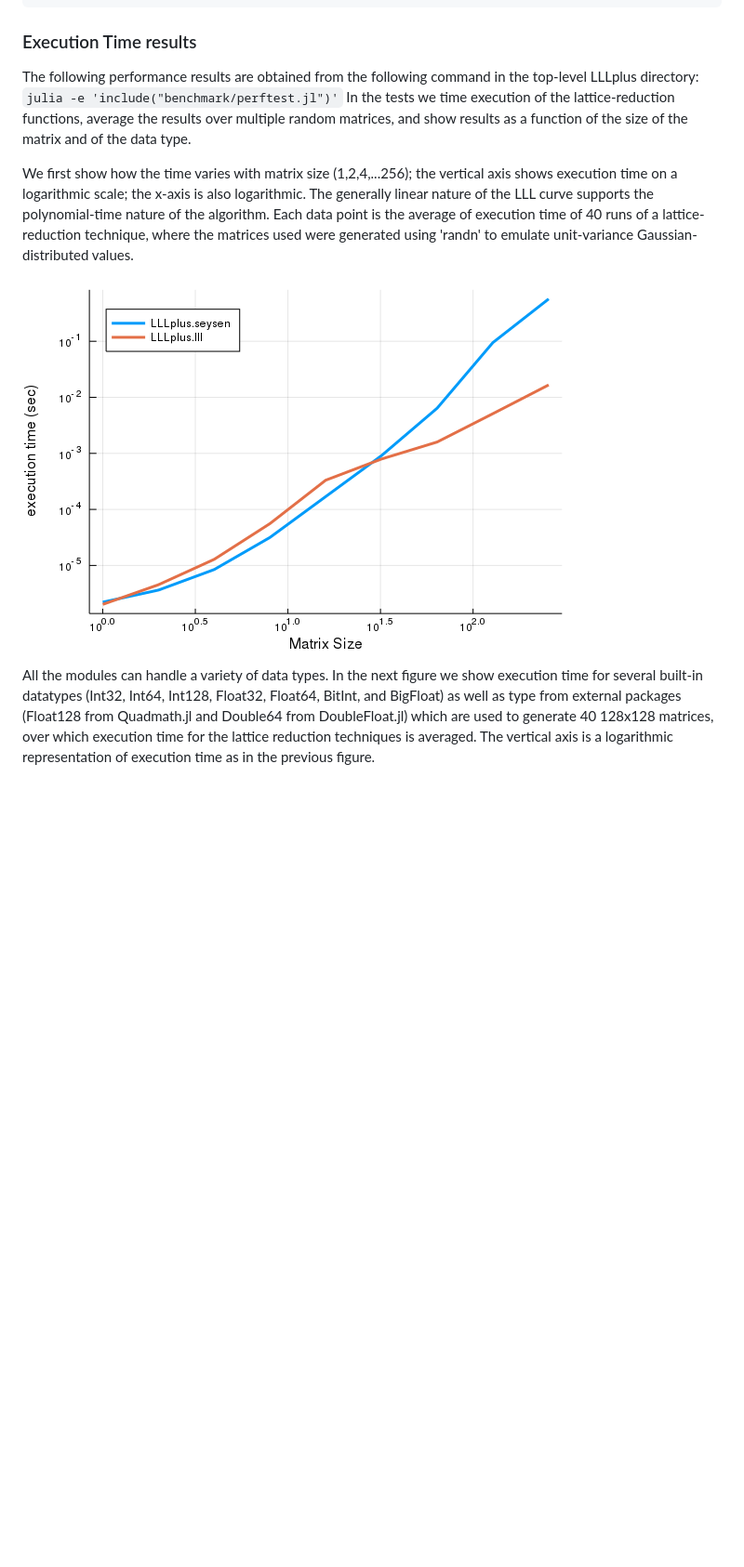
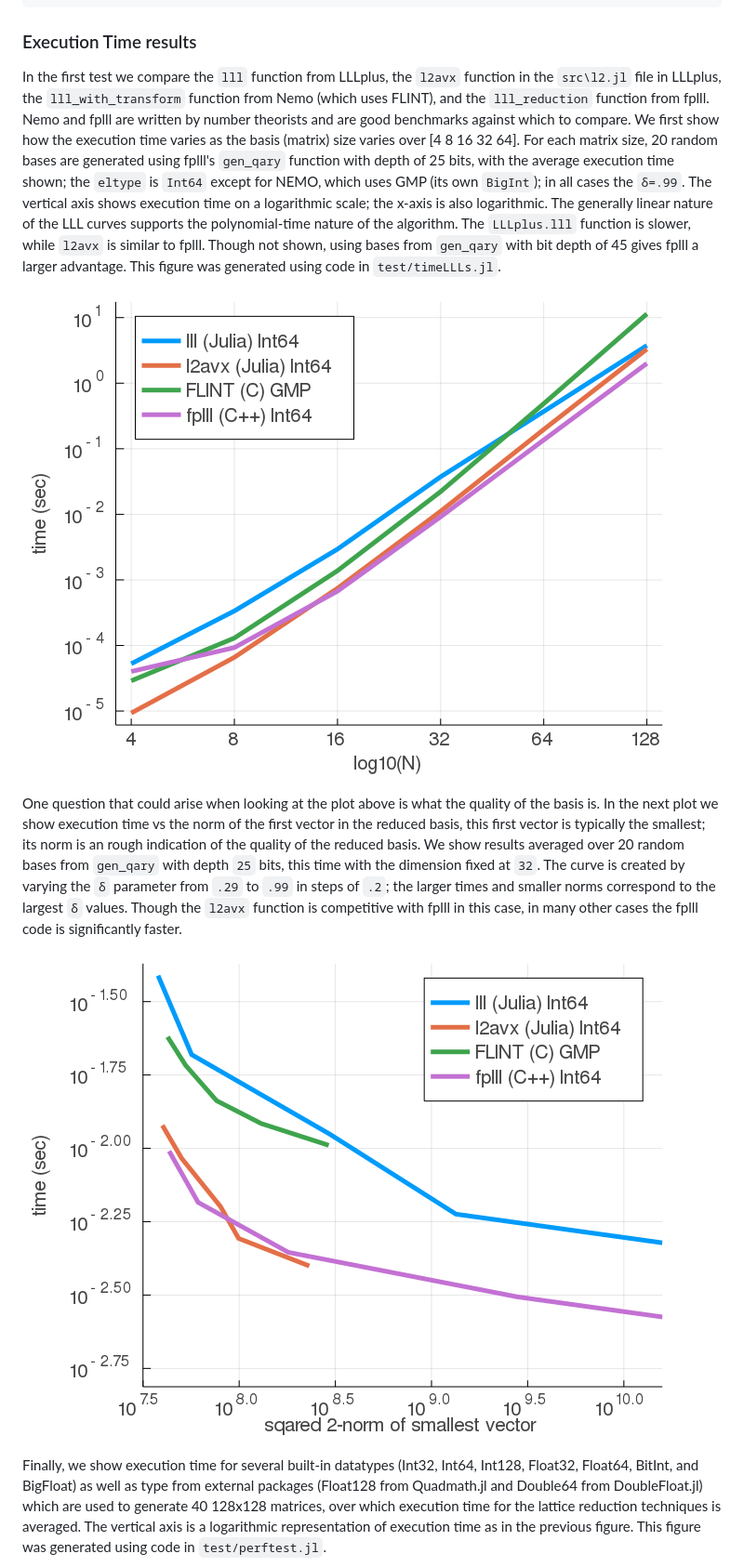
Before and after one commit to chrisvwx/LLLplus.jl, a Markdown page: README.md, the part around one of its changes. Shown at 93% size. Rendered like a GitHub page; pictures changed too: docs/src/assets/timeVdim_25bitsInt64.png (added), docs/src/assets/timeVsmallest_25bitsInt64.png (added); blank space fills up the shorter version.

Commit message:
added comparison to fplll and Nemo (FLINT) in README.md

```diff
--- a/README.md
+++ b/README.md
@@ -79,31 +80,49 @@ sum(abs.(u-uhat))
 
 ### Execution Time results
 
-The following performance results are obtained from the
-following command in the top-level LLLplus directory:
-`julia -e 'include("benchmark/perftest.jl")'`
-In the tests we time execution of the lattice-reduction functions,
-average the results over multiple random matrices, and show results as
-a function of the size of the matrix and of the data type.
+In the first test we compare the `lll` function from LLLplus, the
+`l2avx` function in the `src\l2.jl` file in LLLplus, the
+`lll_with_transform` function from Nemo (which uses FLINT), and the
+`lll_reduction` function from fplll. Nemo and fplll are written by
+number theorists and are good benchmarks against which to compare.  We
+first show how the execution time varies as the basis (matrix) size
+varies over [4 8 16 32 64]. For each matrix size, 20 random bases
+are generated using fplll's `gen_qary` function with depth of 25
+bits, with the average execution time shown; the `eltype` is `Int64`
+except for NEMO, which uses GMP (its own `BigInt`); in all cases the
+`δ=.99`. The vertical axis shows
+execution time on a logarithmic scale; the x-axis is also
+logarithmic. The generally linear nature of the LLL curves supports
+the polynomial-time nature of the algorithm. The `LLLplus.lll`
+function is slower, while `l2avx` is similar to fplll. Though not
+shown, using bases from `gen_qary` with bit depth of 45 gives fplll
+a larger advantage. This figure was generated using code in
+`test/timeLLLs.jl`.
 
-We first show how the time varies with matrix size (1,2,4,...256); the
-vertical axis shows execution time on a logarithmic scale; the x-axis
-is also logarithmic. The generally linear nature of the LLL curve supports
-the polynomial-time nature of the algorithm. Each data point
-is the average of execution time of 40 runs of a lattice-reduction
-technique, where the matrices used were generated using 'randn' to
-emulate unit-variance Gaussian-distributed values.
+![Time vs basis size](docs/src/assets/timeVdim_25bitsInt64.png)
 
-![Time vs matrix size](docs/src/assets/perfVsNfloat64.png)
+One question that could arise when looking at the plot above is what
+the quality of the basis is. In the next plot we show execution time
+vs the norm of the first vector in the reduced basis, this first
+vector is typically the smallest; its norm is an rough indication of
+the quality of the reduced basis. We show results averaged over 20
+random bases from `gen_qary` with depth `25` bits, this time with the
+dimension fixed at `32`. The curve is created by varying the `δ`
+parameter from `.29` to `.99` in steps of `.2`; the larger times and
+smaller norms correspond to the largest `δ` values. Though the `l2avx`
+function is competitive with fplll in this case, in many other cases
+the fplll code is significantly faster.
 
-All the modules can handle a variety of data types. In the next figure
-we show execution time for several built-in datatypes (Int32, Int64,
-Int128, Float32, Float64, BitInt, and BigFloat) as well as type from
-external packages (Float128 from Quadmath.jl and Double64 from
-DoubleFloat.jl) which are used to generate 40 128x128 matrices, over
-which execution time for the lattice reduction techniques is averaged.
-The vertical axis is a logarithmic representation of execution time as
-in the previous figure.
+![Time vs reduction quality](docs/src/assets/timeVsmallest_25bitsInt64.png)
+
+Finally, we show execution time for several built-in
+datatypes (Int32, Int64, Int128, Float32, Float64, BitInt, and
+BigFloat) as well as type from external packages (Float128 from
+Quadmath.jl and Double64 from DoubleFloat.jl) which are used to
+generate 40 128x128 matrices, over which execution time for the
+lattice reduction techniques is averaged.  The vertical axis is a
+logarithmic representation of execution time as in the previous
+figure. This figure was generated using code in `test/perftest.jl`.
 
 ![Time vs data type](docs/src/assets/perfVsDataType.png)
 
```
Also changed, not shown: other parts of README.md (+15 -15 lines), docs/src/functions.md (+0 -1 lines), docs/src/index.md (+55 -37 lines), benchmark/perfVsDataTypeN16.png (deleted), docs/src/assets/perfVsDataType.png, 13 other files.
